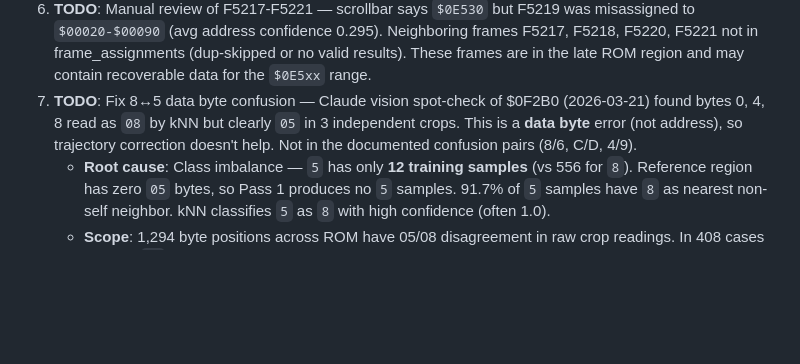
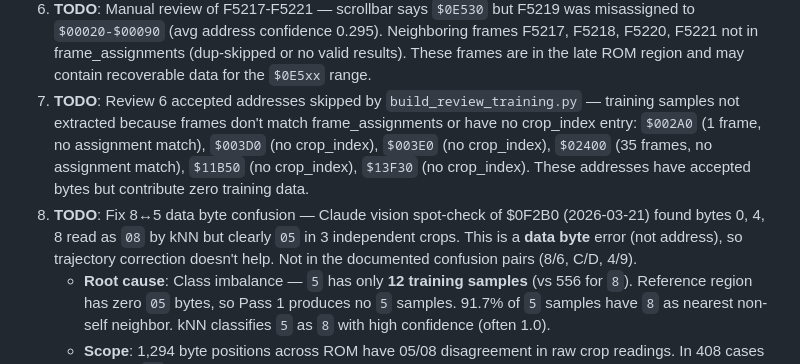
Before and after one commit to martingiguere/hakko-203-firmware-video, a Markdown page: SPEC.md, the part around the change. GitHub-like rendering; blank space fills up the shorter version.

Commit message:
Add TODO: review 6 accepted addresses with no training data
Co-Authored-By: Claude Opus 4.6 (1M context) <noreply@anthropic.com>

```diff
--- a/SPEC.md
+++ b/SPEC.md
@@ -226,7 +226,8 @@ Manually confirmed video scroll structure, now stored in `manual_trajectory.py`
 4. **TODO**: Manual review of 405 non-FF frames in FF-confirmed regions — verify none are misassigned ROM data. Full per-frame detail in `ff_region_nonff_report.txt`. Regions: $00000-$023FF (178 addrs, SFR/RAM reads), $02800-$02BFF (48 addrs, Data Flash B OCR noise), $02C00-$03FFF (173 addrs, reserved region), $13000-$13FFF (6 addrs, F19302 fast-rewind artifact). Initial automated analysis found no lost ROM data, but visual spot-check recommended.
 5. ~~Unify `FF_FORCED_REGIONS` definitions~~ — DONE (2026-03-21). All FF-forced region definitions consolidated into `memory_map.json`, loaded via `memory_map_utils.py`. FF-fill/forcing logic moved from `postprocess_firmware.py` to standalone `ff_fill.py` (runs as pipeline step 4). `extract_pipeline.py` now uses the memory map to penalize anchors in ff-forced regions and filter impossible addresses. `app.py` imports from the same unified source.
 6. **TODO**: Manual review of F5217-F5221 — scrollbar says `$0E530` but F5219 was misassigned to `$00020-$00090` (avg address confidence 0.295). Neighboring frames F5217, F5218, F5220, F5221 not in frame_assignments (dup-skipped or no valid results). These frames are in the late ROM region and may contain recoverable data for the `$0E5xx` range.
-7. **TODO**: Fix 8↔5 data byte confusion — Claude vision spot-check of $0F2B0 (2026-03-21) found bytes 0, 4, 8 read as `08` by kNN but clearly `05` in 3 independent crops. This is a **data byte** error (not address), so trajectory correction doesn't help. Not in the documented confusion pairs (8/6, C/D, 4/9).
+7. **TODO**: Review 6 accepted addresses skipped by `build_review_training.py` — training samples not extracted because frames don't match frame_assignments or have no crop_index entry: `$002A0` (1 frame, no assignment match), `$003D0` (no crop_index), `$003E0` (no crop_index), `$02400` (35 frames, no assignment match), `$11B50` (no crop_index), `$13F30` (no crop_index). These addresses have accepted bytes but contribute zero training data.
+8. **TODO**: Fix 8↔5 data byte confusion — Claude vision spot-check of $0F2B0 (2026-03-21) found bytes 0, 4, 8 read as `08` by kNN but clearly `05` in 3 independent crops. This is a **data byte** error (not address), so trajectory correction doesn't help. Not in the documented confusion pairs (8/6, C/D, 4/9).
    - **Root cause**: Class imbalance — `5` has only **12 training samples** (vs 556 for `8`). Reference region has zero `05` bytes, so Pass 1 produces no `5` samples. 91.7% of `5` samples have `8` as nearest non-self neighbor. kNN classifies `5` as `8` with high confidence (often 1.0).
    - **Scope**: 1,294 byte positions across ROM have 05/08 disagreement in raw crop readings. In 408 cases (31.5%) `08` wins the vote and may be wrong.
    - **Other low-sample classes**: `3` (83 samples) and `D` (90 samples) may have similar undiscovered confusions.
```
